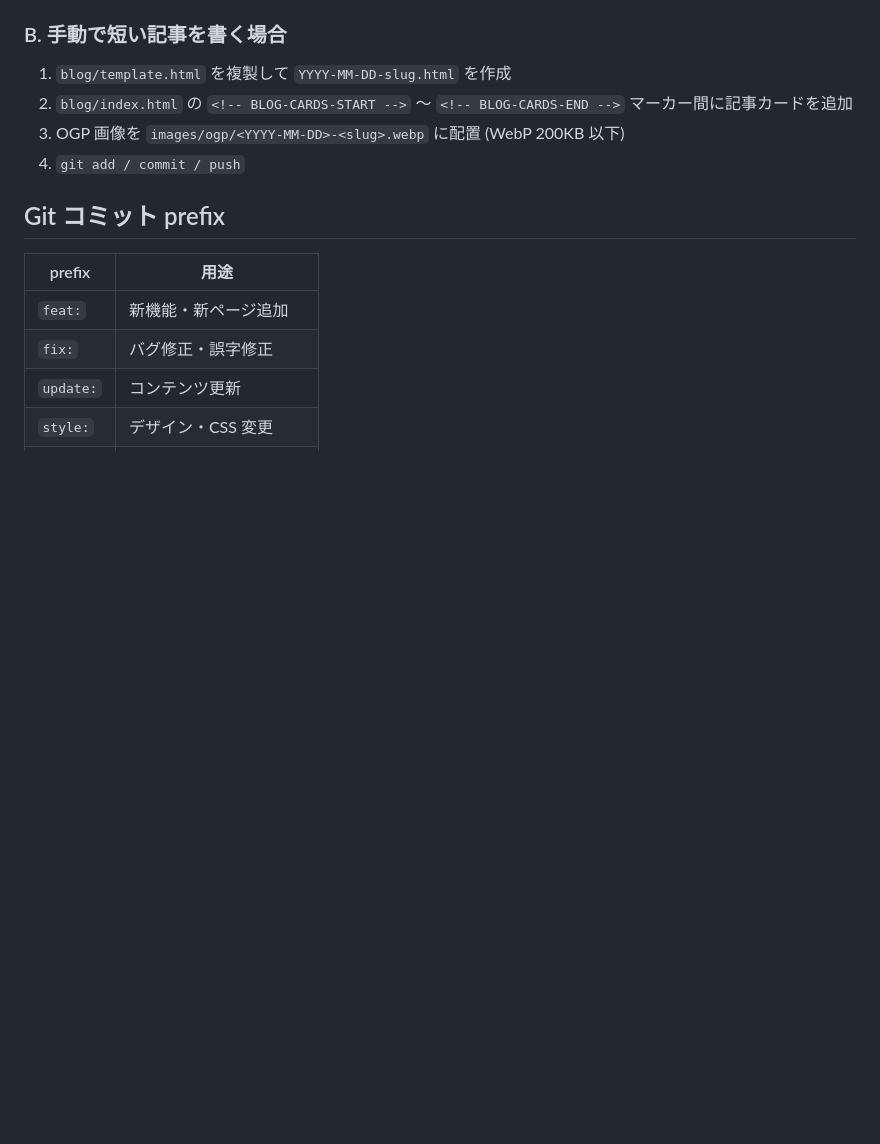
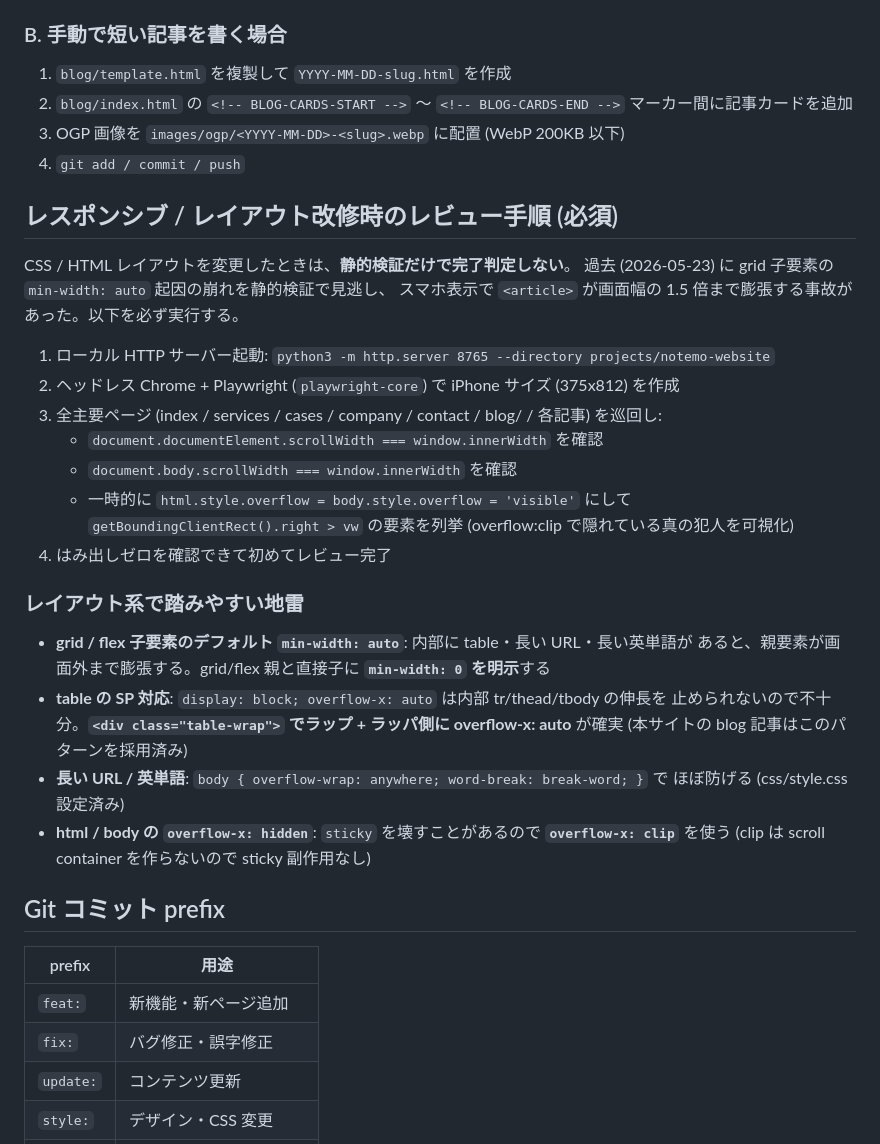
Before and after one commit to terarino/notemo-website, a Markdown page: CLAUDE.md, the part around the change. GitHub-like rendering; blank space fills up the shorter version.

Commit message:
sync: terarino/claude-items@c61e8e9
Source commit: https://github.com/terarino/claude-items/commit/c61e8e9e1359a2ad9e6ecb8d9b806508dc4c087b

Synced by .github/workflows/sync-notemo-website.yml

```diff
--- a/CLAUDE.md
+++ b/CLAUDE.md
@@ -103,6 +103,33 @@ notemo-website/
 3. OGP 画像を `images/ogp/<YYYY-MM-DD>-<slug>.webp` に配置 (WebP 200KB 以下)
 4. `git add / commit / push`
 
+## レスポンシブ / レイアウト改修時のレビュー手順 (必須)
+
+CSS / HTML レイアウトを変更したときは、**静的検証だけで完了判定しない**。
+過去 (2026-05-23) に grid 子要素の `min-width: auto` 起因の崩れを静的検証で見逃し、
+スマホ表示で `<article>` が画面幅の 1.5 倍まで膨張する事故があった。以下を必ず実行する。
+
+1. ローカル HTTP サーバー起動: `python3 -m http.server 8765 --directory projects/notemo-website`
+2. ヘッドレス Chrome + Playwright (`playwright-core`) で iPhone サイズ (375x812) を作成
+3. 全主要ページ (index / services / cases / company / contact / blog/ / 各記事) を巡回し:
+   - `document.documentElement.scrollWidth === window.innerWidth` を確認
+   - `document.body.scrollWidth === window.innerWidth` を確認
+   - 一時的に `html.style.overflow = body.style.overflow = 'visible'` にして
+     `getBoundingClientRect().right > vw` の要素を列挙 (overflow:clip で隠れている真の犯人を可視化)
+4. はみ出しゼロを確認できて初めてレビュー完了
+
+### レイアウト系で踏みやすい地雷
+
+- **grid / flex 子要素のデフォルト `min-width: auto`**: 内部に table・長い URL・長い英単語が
+  あると、親要素が画面外まで膨張する。grid/flex 親と直接子に **`min-width: 0` を明示**する
+- **table の SP 対応**: `display: block; overflow-x: auto` は内部 tr/thead/tbody の伸長を
+  止められないので不十分。**`<div class="table-wrap">` でラップ + ラッパ側に overflow-x: auto** が確実
+  (本サイトの blog 記事はこのパターンを採用済み)
+- **長い URL / 英単語**: `body { overflow-wrap: anywhere; word-break: break-word; }` で
+  ほぼ防げる (css/style.css 設定済み)
+- **html / body の `overflow-x: hidden`**: `sticky` を壊すことがあるので **`overflow-x: clip`** を使う
+  (clip は scroll container を作らないので sticky 副作用なし)
+
 ## Git コミット prefix
 
 | prefix | 用途 |
```
